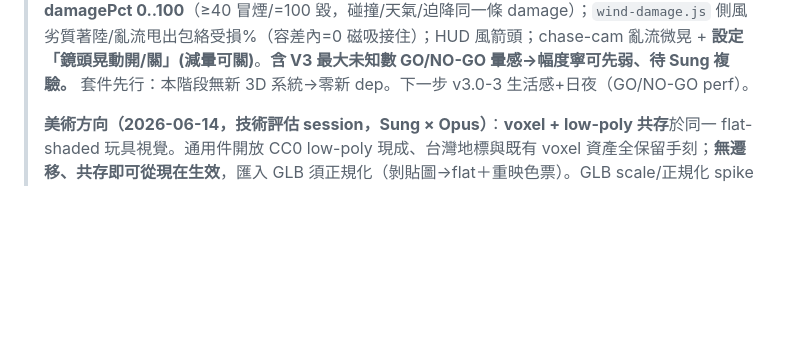
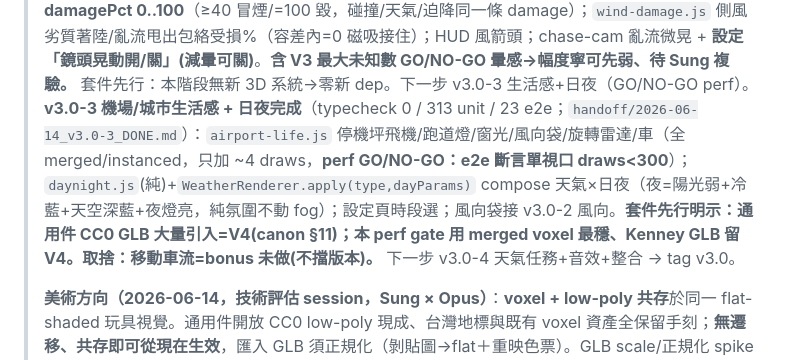
Before and after one commit to Sung-tsan/taipei-pilot, a Markdown page: ROADMAP.md, the part around the change. GitHub-like rendering; blank space fills up the shorter version.

Commit message:
docs: v3.0-3 完成；baseline 313 unit / 23 e2e
Co-Authored-By: Claude Opus 4.8 (1M context) <noreply@anthropic.com>

```diff
--- a/ROADMAP.md
+++ b/ROADMAP.md
@@ -29,6 +29,7 @@
 > **★ V2 雙真機 HITL 全過 + 已打 tag `taipei-pilot-v2.0`（2026-06-14，local）→ 進 V3。**
 > **v3.0-1 天氣系統核心完成**（typecheck 0 / 291 unit / 21 e2e；`handoff/2026-06-14_v3.0-1_DONE.md`）：`weather.js`（4 型 + WEATHER_PROFILES 松山數值定/8 機場 DRAFT/9 機場 schema + gateProbs 後果軸閘[安全恆晴/溫和只溫和/真實全開] + rollWeather）+ `weather-render.js`（modulate world.js fog/光/雲/skydome + THREE.Points 雨）。**套件先行落地：內建 Fog + three 原生 Points，不自幹 shader；three/addons Sky/Water 留 v3.0-3 評估。** dev 按 C 預覽天氣。取捨：8 非松山 profile DRAFT、天氣無玩家選 UI（v3.0-4 任務覆寫）。下一步 v3.0-2 側風/亂流+受損%（GO/NO-GO 暈感）。
 > **v3.0-2 側風/亂流 + 受損百分比完成**（typecheck 0 / 306 unit / 22 e2e；`handoff/2026-06-14_v3.0-2_DONE.md`）：flight-model Input 加 wind(側風)+gust(亂流)（純加法中立→v1 位元不變、只真實模式）；consequence 加 **damagePct 0..100**（≥40 冒煙/=100 毀，碰撞/天氣/迫降同一條 damage）；`wind-damage.js` 側風劣質著陸/亂流甩出包絡受損%（容差內=0 磁吸接住）；HUD 風箭頭；chase-cam 亂流微晃 + **設定「鏡頭晃動開/關」(減暈可關)**。**含 V3 最大未知數 GO/NO-GO 暈感→幅度寧可先弱、待 Sung 複驗。** 套件先行：本階段無新 3D 系統→零新 dep。下一步 v3.0-3 生活感+日夜（GO/NO-GO perf）。
+> **v3.0-3 機場/城市生活感 + 日夜完成**（typecheck 0 / 313 unit / 23 e2e；`handoff/2026-06-14_v3.0-3_DONE.md`）：`airport-life.js` 停機坪飛機/跑道燈/窗光/風向袋/旋轉雷達/車（全 merged/instanced，只加 ~4 draws，**perf GO/NO-GO：e2e 斷言單視口 draws<300**）；`daynight.js`(純)+`WeatherRenderer.apply(type,dayParams)` compose 天氣×日夜（夜=陽光弱+冷藍+天空深藍+夜燈亮，純氛圍不動 fog）；設定頁時段選；風向袋接 v3.0-2 風向。**套件先行明示：通用件 CC0 GLB 大量引入=V4(canon §11)；本 perf gate 用 merged voxel 最穩、Kenney GLB 留 V4。取捨：移動車流=bonus 未做(不擋版本)。** 下一步 v3.0-4 天氣任務+音效+整合 → tag v3.0。
 >
 > **美術方向（2026-06-14，技術評估 session，Sung × Opus）**：**voxel + low-poly 共存**於同一 flat-shaded 玩具視覺。通用件開放 CC0 low-poly 現成、台灣地標與既有 voxel 資產全保留手刻；**無遷移、共存即可從現在生效**，匯入 GLB 須正規化（剝貼圖→flat＋重映色票）。GLB scale/正規化 spike **併入 v4.0 handoff 開頭、不另開 handoff**（V4＝首次大量引入 GLB）。詳見 §11、拍板 §7、gate §9、flag §8。taipei_pilot 與 Flutter「玩具櫃」平台識別無關、視覺自選。**本次只改 canon＋立 gate，不動既有 code。**
 
```
Also changed, not shown: TEST_BASELINE.md (+3 -3 lines).
